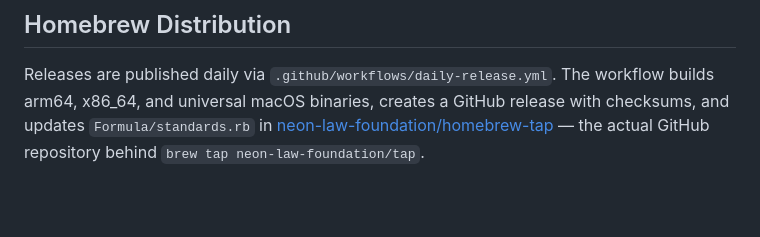
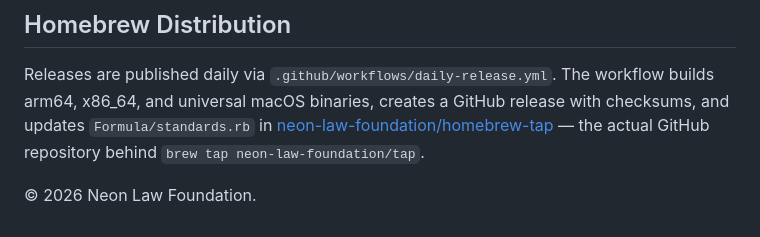
Before and after one commit to neon-law-foundation/Harness, a Markdown page: README.md, the part around the change. Drawn GitHub-style; blank space fills up the shorter version.

Commit message:
docs: add copyright notice to README
Co-Authored-By: Claude Sonnet 4.6 <noreply@anthropic.com>

```diff
--- a/README.md
+++ b/README.md
@@ -243,3 +243,5 @@ x86_64, and universal macOS binaries, creates a GitHub release with checksums, a
 `Formula/standards.rb` in
 [neon-law-foundation/homebrew-tap](https://github.com/neon-law-foundation/homebrew-tap) — the
 actual GitHub repository behind `brew tap neon-law-foundation/tap`.
+
+© 2026 Neon Law Foundation.
```
